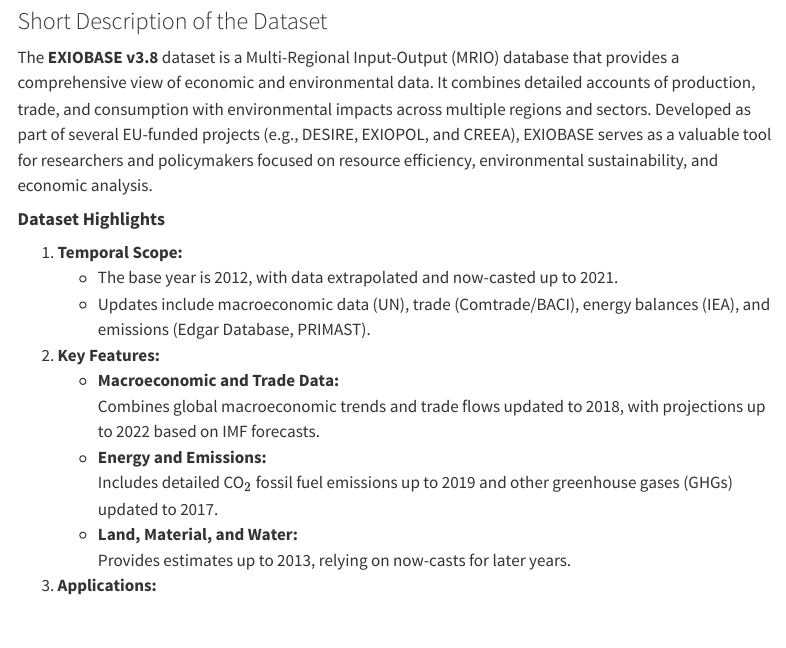
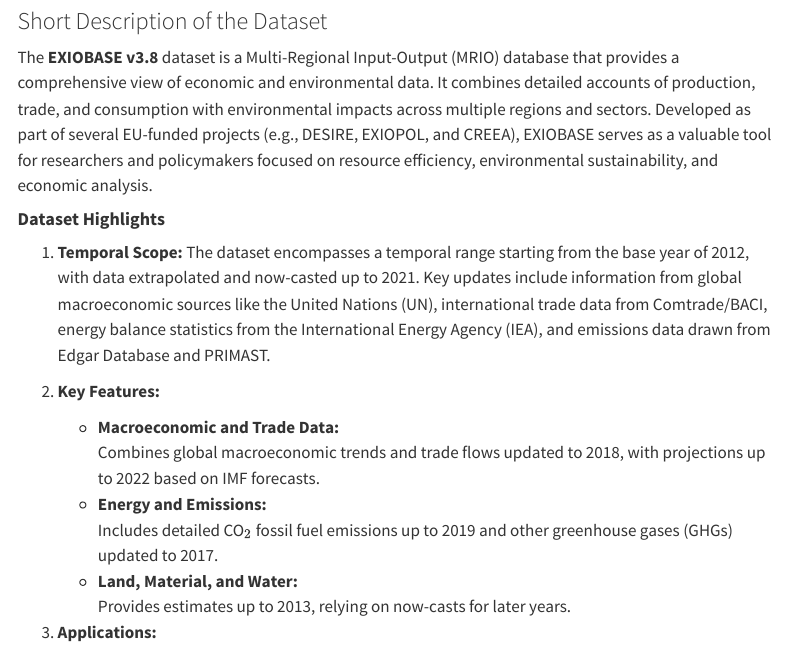
Before and after one commit to LoicLebrec/datamanproject, a Quarto document (Quarrtofiledescrption.qmd): the page in a window 1100 px wide, from 500 px down. Rendered offline with R 4.5, knitr and Pandoc in place of Quarto, with nearby package versions; some code elsewhere in the file could not run offline; menus at the side of the page are left out.

Commit message:
Update of Temporal Scope section.

```diff
--- a/Quarrtofiledescrption.qmd
+++ b/Quarrtofiledescrption.qmd
@@ -33,8 +32,7 @@
 
 #### **Dataset Highlights**
 1. **Temporal Scope:**
-   - The base year is 2012, with data extrapolated and now-casted up to 2021.
-   - Updates include macroeconomic data (UN), trade (Comtrade/BACI), energy balances (IEA), and emissions (Edgar Database, PRIMAST).
+The dataset encompasses a temporal range starting from the base year of 2012, with data extrapolated and now-casted up to 2021. Key updates include information from global macroeconomic sources like the United Nations (UN), international trade data from Comtrade/BACI, energy balance statistics from the International Energy Agency (IEA), and emissions data drawn from Edgar Database and PRIMAST.
 
 2. **Key Features:**
    - **Macroeconomic and Trade Data:**
```
Also changed, not shown: Quarrtofiledescrption.qmd (2 more changed lines).
